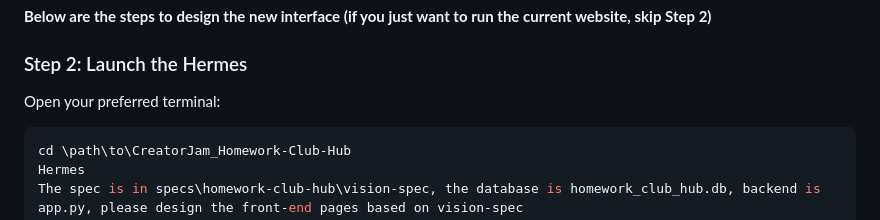
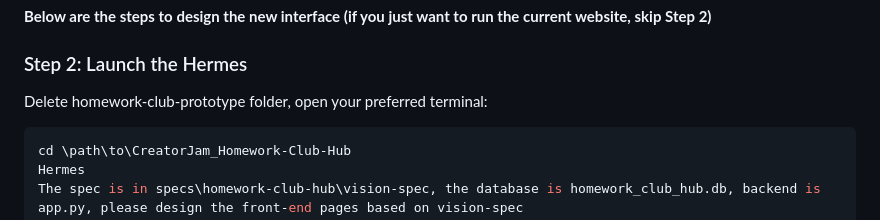
Before and after one commit to wallrue/CreatorJam_Homework-Club-Hub, a Markdown page: README.md, the part around the change. Rendered like a GitHub page.

Commit message:
Revise Step 2 for launching Hermes
Updated instructions for launching Hermes by adding a step to delete the homework-club-prototype folder.

````diff
--- a/README.md
+++ b/README.md
@@ -58,7 +58,7 @@ cd CreatorJam_Homework-Club-Hub
 **Below are the steps to design the new interface (if you just want to run the current website, skip Step 2)**
 
 ### Step 2: Launch the Hermes
-Open your preferred terminal:
+Delete homework-club-prototype folder, open your preferred terminal:
 ```bash
 cd \path\to\CreatorJam_Homework-Club-Hub
 Hermes
````
